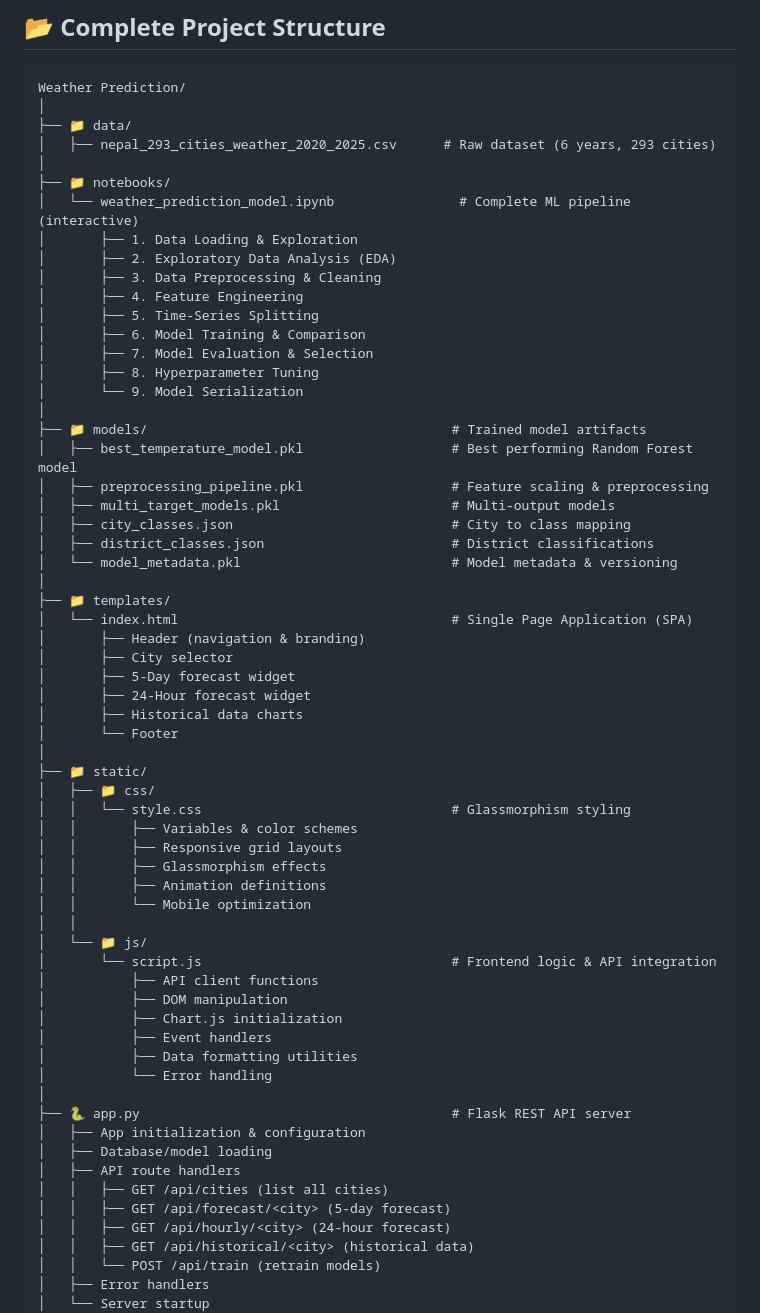
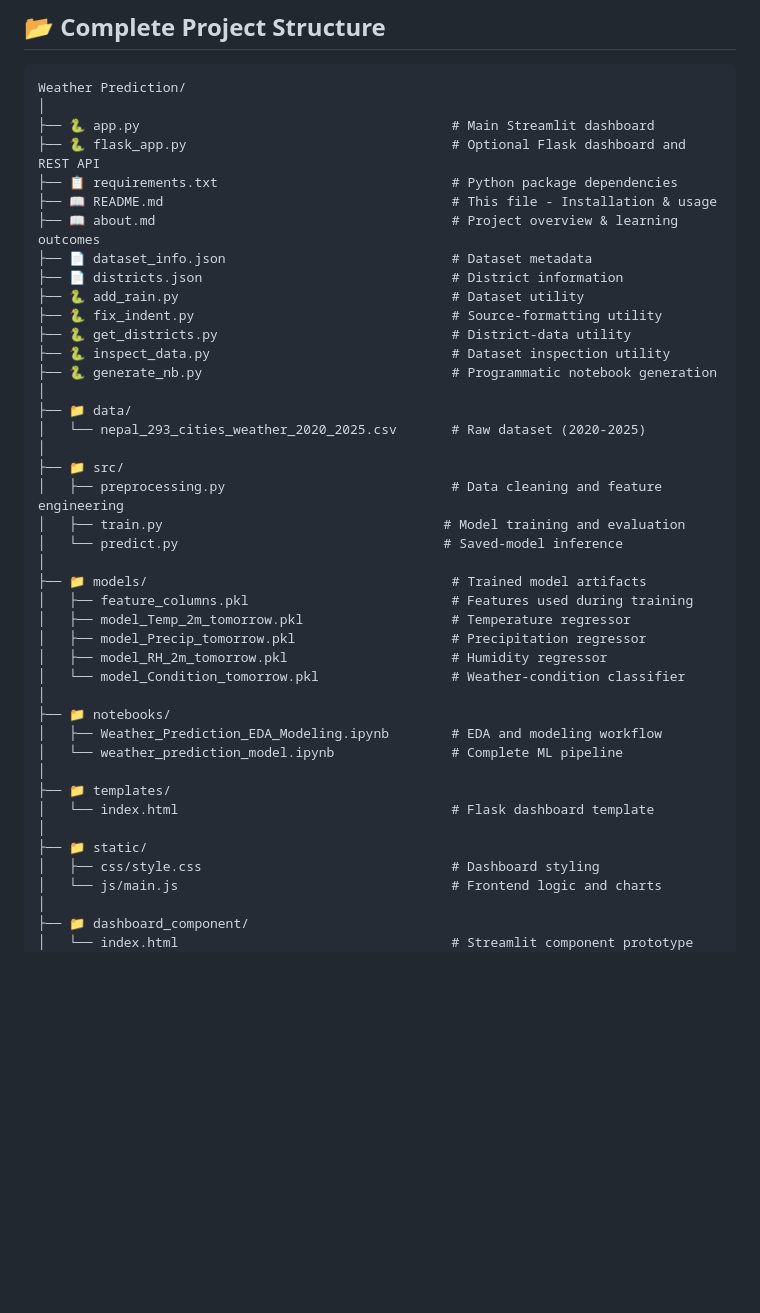
Before and after one commit to Anamikalimbu/Wether-Prediction-System, a Markdown page: README.md, the part around one of its changes. Drawn GitHub-style; blank space fills up the shorter version.

Commit message:
chore: update project structure and add new utility scripts

````diff
--- a/README.md
+++ b/README.md
@@ -30,65 +30,45 @@ A complete Machine Learning Weather Prediction System suitable for an AI/ML inte
 ```
 Weather Prediction/
 │
+├── 🐍 app.py                                        # Main Streamlit dashboard
+├── 🐍 flask_app.py                                  # Optional Flask dashboard and REST API
+├── 📋 requirements.txt                              # Python package dependencies
+├── 📖 README.md                                     # This file - Installation & usage
+├── 📖 about.md                                      # Project overview & learning outcomes
+├── 📄 dataset_info.json                             # Dataset metadata
+├── 📄 districts.json                                # District information
+├── 🐍 add_rain.py                                   # Dataset utility
+├── 🐍 fix_indent.py                                 # Source-formatting utility
+├── 🐍 get_districts.py                              # District-data utility
+├── 🐍 inspect_data.py                               # Dataset inspection utility
+├── 🐍 generate_nb.py                                # Programmatic notebook generation
+│
 ├── 📁 data/
-│   ├── nepal_293_cities_weather_2020_2025.csv      # Raw dataset (6 years, 293 cities)
+│   └── nepal_293_cities_weather_2020_2025.csv       # Raw dataset (2020-2025)
+│
+├── 📁 src/
+│   ├── preprocessing.py                             # Data cleaning and feature engineering
+│   ├── train.py                                    # Model training and evaluation
+│   └── predict.py                                  # Saved-model inference
+│
+├── 📁 models/                                       # Trained model artifacts
+│   ├── feature_columns.pkl                          # Features used during training
+│   ├── model_Temp_2m_tomorrow.pkl                   # Temperature regressor
+│   ├── model_Precip_tomorrow.pkl                    # Precipitation regressor
+│   ├── model_RH_2m_tomorrow.pkl                     # Humidity regressor
+│   └── model_Condition_tomorrow.pkl                 # Weather-condition classifier
 │
 ├── 📁 notebooks/
-│   └── weather_prediction_model.ipynb                # Complete ML pipeline (interactive)
-│       ├── 1. Data Loading & Exploration
-│       ├── 2. Exploratory Data Analysis (EDA)
-│       ├── 3. Data Preprocessing & Cleaning
-│       ├── 4. Feature Engineering
-│       ├── 5. Time-Series Splitting
-│       ├── 6. Model Training & Comparison
-│       ├── 7. Model Evaluation & Selection
-│       ├── 8. Hyperparameter Tuning
-│       └── 9. Model Serialization
-│
-├── 📁 models/                                       # Trained model artifacts
-│   ├── best_temperature_model.pkl                   # Best performing Random Forest model
-│   ├── preprocessing_pipeline.pkl                   # Feature scaling & preprocessing
-│   ├── multi_target_models.pkl                      # Multi-output models
-│   ├── city_classes.json                            # City to class mapping
-│   ├── district_classes.json                        # District classifications
-│   └── model_metadata.pkl                           # Model metadata & versioning
+│   ├── Weather_Prediction_EDA_Modeling.ipynb        # EDA and modeling workflow
+│   └── weather_prediction_model.ipynb               # Complete ML pipeline
 │
 ├── 📁 templates/
-│   └── index.html                                   # Single Page Application (SPA)
-│       ├── Header (navigation & branding)
-│       ├── City selector
-│       ├── 5-Day forecast widget
-│       ├── 24-Hour forecast widget
-│       ├── Historical data charts
-│       └── Footer
+│   └── index.html                                   # Flask dashboard template
 │
 ├── 📁 static/
-│   ├── 📁 css/
-│   │   └── style.css                                # Glassmorphism styling
-│   │       ├── Variables & color schemes
-│   │       ├── Responsive grid layouts
-│   │       ├── Glassmorphism effects
-│   │       ├── Animation definitions
-│   │       └── Mobile optimization
-│   │
-│   └── 📁 js/
-│       └── script.js                                # Frontend logic & API integration
-│           ├── API client functions
-│           ├── DOM manipulation
-│           ├── Chart.js initialization
-│           ├── Event handlers
-│           ├── Data formatting utilities
-│           └── Error handling
+│   ├── css/style.css                                # Dashboard styling
+│   └── js/main.js                                   # Frontend logic and charts
 │
-├── 🐍 app.py                                        # Flask REST API server
-│   ├── App initialization & configuration
-│   ├── Database/model loading
-│   ├── API route handlers
-│   │   ├── GET /api/cities (list all cities)
-│   │   ├── GET /api/forecast/<city> (5-day forecast)
-│   │   ├── GET /api/hourly/<city> (24-hour forecast)
-│   │   ├── GET /api/historical/<city> (historical data)
-│   │   └── POST /api/train (retrain models)
-│   ├── Error handlers
-│   └── Server startup
+├── 📁 dashboard_component/
+│   └── index.html                                   # Streamlit component prototype
 │
````
Also changed, not shown: other parts of README.md (+14 -35 lines).
